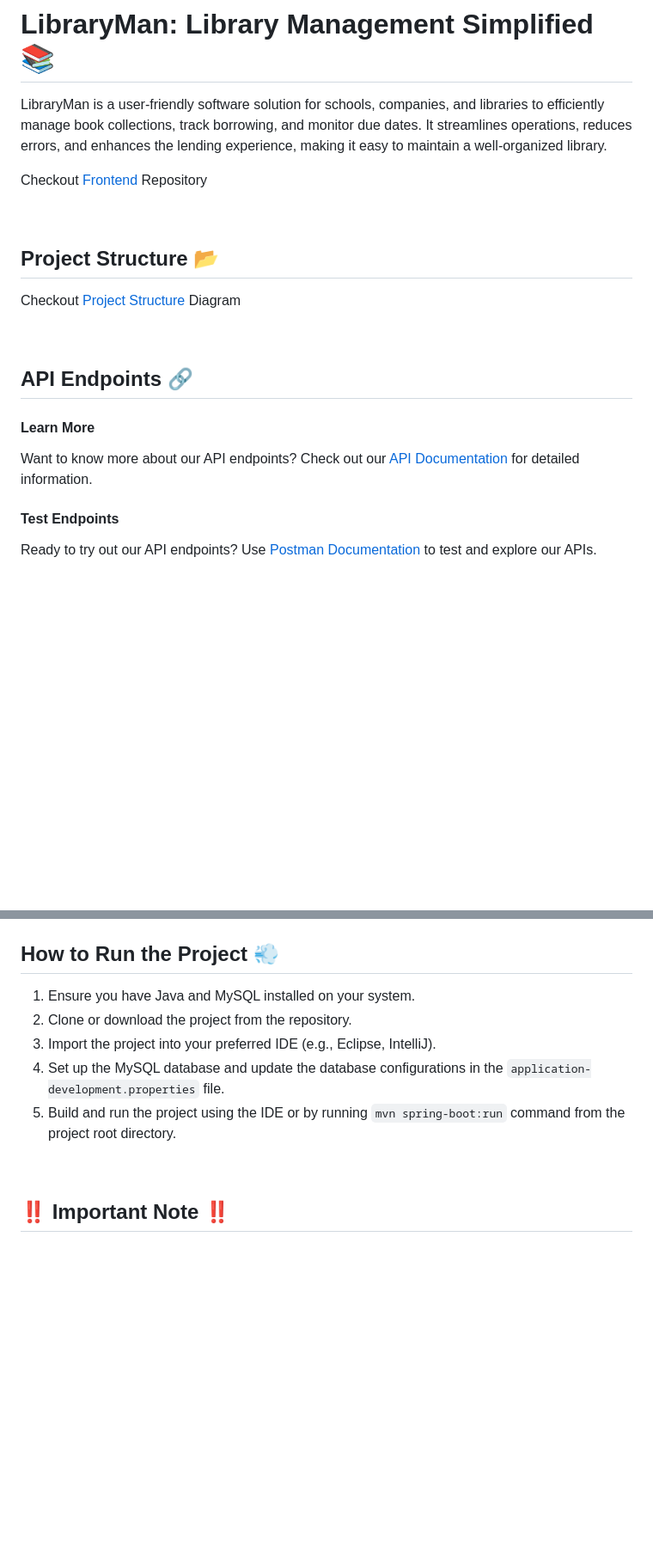
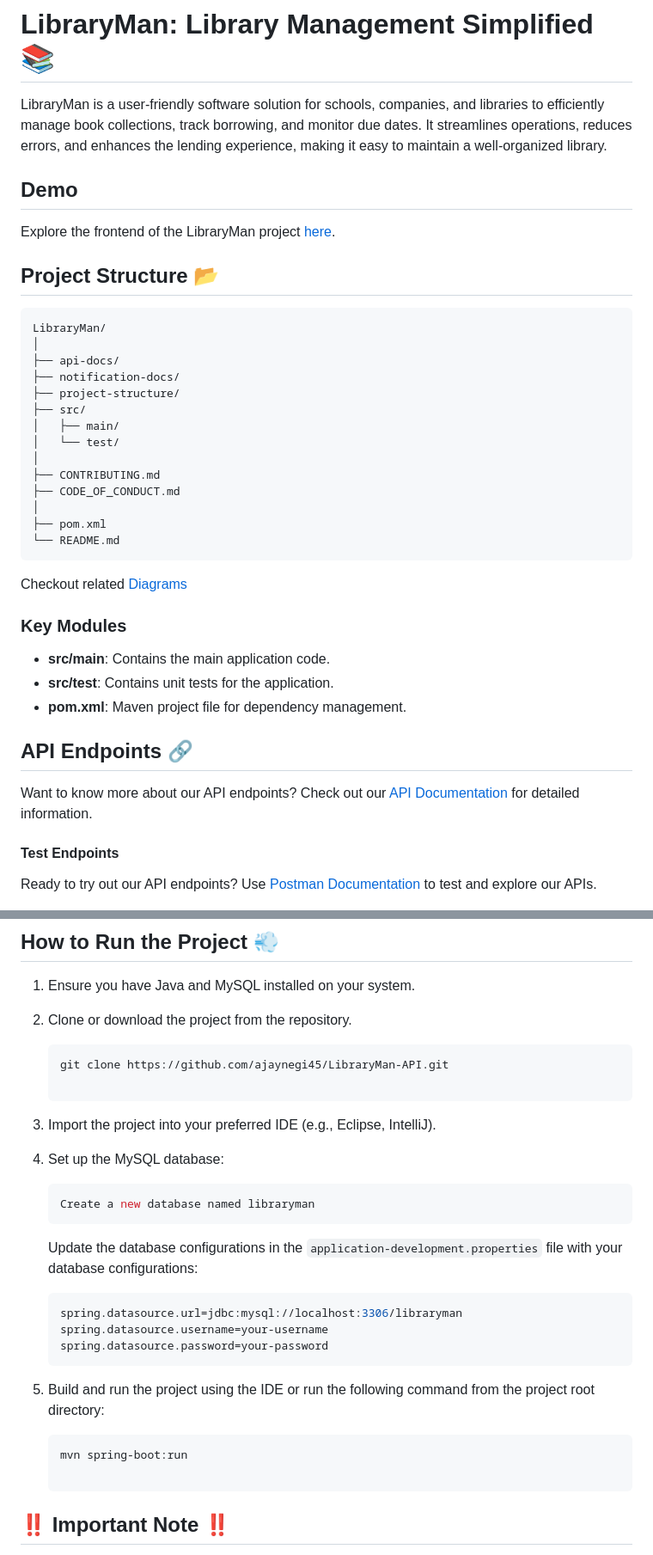
Before and after one commit to ajaynegi45/LibraryMan-API, a Markdown page: README.md, 2 parts joined by grey strips. Shown: that part at 86% size. Rendered like a GitHub page; blank space fills up the shorter version.

Commit message:
Improve Documentation for Better Contributor Onboarding

````diff
--- a/README.md
+++ b/README.md
@@ -2,19 +2,38 @@
 
 LibraryMan is a user-friendly software solution for schools, companies, and libraries to efficiently manage book collections, track borrowing, and monitor due dates. It streamlines operations, reduces errors, and enhances the lending experience, making it easy to maintain a well-organized library.
 
-Checkout [Frontend](https://github.com/ajaynegi45/LibraryMan) Repository
+## Demo
 
-<br>
+Explore the frontend of the LibraryMan project [here](https://github.com/ajaynegi45/LibraryMan).
 
 ## Project Structure 📂
-Checkout [Project Structure](https://github.com/ajaynegi45/LibraryMan-API/tree/main/project-structure) Diagram
+```
+LibraryMan/
+│
+├── api-docs/
+├── notification-docs/
+├── project-structure/
+├── src/
+│   ├── main/
+│   └── test/
+│
+├── CONTRIBUTING.md
+├── CODE_OF_CONDUCT.md
+│
+├── pom.xml
+└── README.md
+```
+Checkout related [Diagrams](https://github.com/ajaynegi45/LibraryMan-API/tree/main/project-structure)
 
-<br>
+### Key Modules
+- **src/main**: Contains the main application code.
+- **src/test**: Contains unit tests for the application.
+- **pom.xml**: Maven project file for dependency management.
 
 ## API Endpoints 🔗
 
-#### Learn More
 Want to know more about our API endpoints? Check out our [API Documentation](https://github.com/ajaynegi45/LibraryMan-API/tree/main/api-docs) for detailed information.
 
 #### Test Endpoints
+
 Ready to try out our API endpoints? Use [Postman Documentation](https://documenter.getpostman.com/view/28691426/2sAXjJ6D7L) to test and explore our APIs.
@@ -25,11 +42,23 @@ Ready to try out our API endpoints? Use [Postman Documentation](https://document
 
 1. Ensure you have Java and MySQL installed on your system.
 2. Clone or download the project from the repository.
+
+    ```bash
+   git clone https://github.com/ajaynegi45/LibraryMan-API.git
+
 3. Import the project into your preferred IDE (e.g., Eclipse, IntelliJ).
-4. Set up the MySQL database and update the database configurations in the `application-development.properties` file.
-5. Build and run the project using the IDE or by running `mvn spring-boot:run` command from the project root directory.
-
-<br>
+4. Set up the MySQL database:
+    ```bash
+   Create a new database named libraryman
+    ```
+    Update the database configurations in the `application-development.properties` file with your database configurations:
+    ```bash
+    spring.datasource.url=jdbc:mysql://localhost:3306/libraryman
+    spring.datasource.username=your-username
+    spring.datasource.password=your-password
+5. Build and run the project using the IDE or run the following command from the project root directory:
+    ```bash
+    mvn spring-boot:run
 
 ## ‼️ Important Note ‼️
 
````
Also changed, not shown: other parts of README.md (+13 -18 lines).
